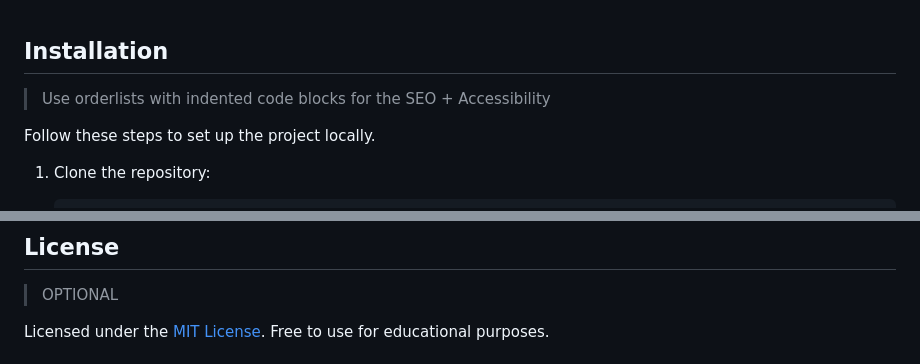
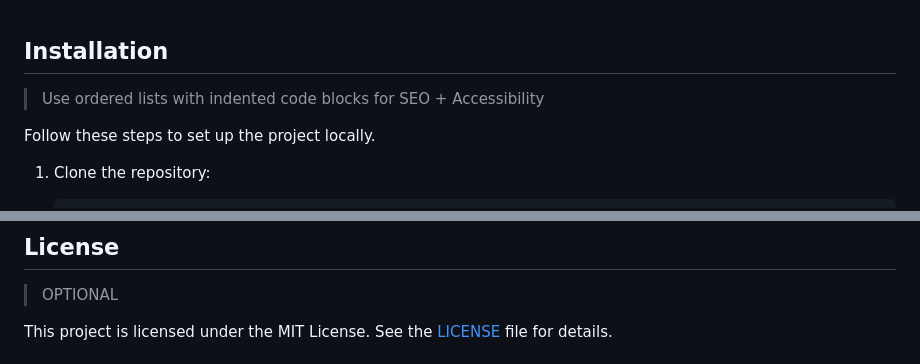
Before and after one commit to Kernix13/markdown-cheatsheet, a Markdown page: readme-templates/csharp-readme.md, 2 parts joined by grey strips. Drawn GitHub-style.

```diff
--- a/readme-templates/csharp-readme.md
+++ b/readme-templates/csharp-readme.md
@@ -85,7 +78,7 @@ List the major tools & dependencies used.
 
 ## Installation
 
-> Use orderlists with indented code blocks for the SEO + Accessibility
+> Use ordered lists with indented code blocks for SEO + Accessibility
 
 Follow these steps to set up the project locally.
 
@@ -239,7 +233,7 @@ Contributions are welcome. Please review [CONTRIBUTING.md](#) for guidelines, wo
 
 > OPTIONAL
 
-Licensed under the [MIT License](#). Free to use for educational purposes.
+This project is licensed under the MIT License. See the [LICENSE](#) file for details.
 
 <!--
 📌 How to add a license:
```
Also changed, not shown: other parts of readme-templates/csharp-readme.md (+12 -146 lines), readme-templates/data-analysis-readme.md (+7 -5 lines), readme-templates/web-dev-readme.md (+29 -9 lines).
